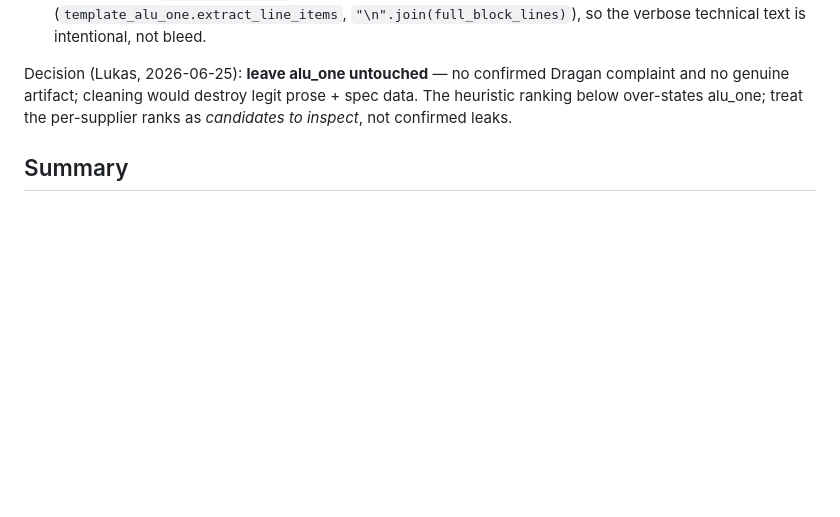
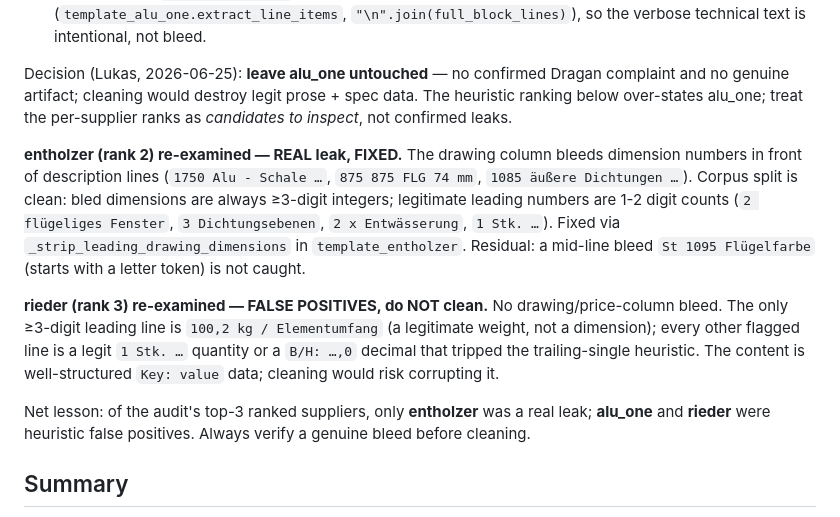
Before and after one commit to PrennerProducts/AI_PDF_Reader, a Markdown page: docs/audits/0001-position-text-leak-audit.md, the part around the change. GitHub-like rendering; blank space fills up the shorter version.

Commit message:
Note entholzer fixed + rieder false-positive (audit follow-up)
Re-examined the audit's rank 2-3: entholzer is a real drawing-dimension
bleed (now fixed via _strip_leading_drawing_dimensions); rieder is a false
positive (the flagged "1 Stk." quantities and "B/H: ...,0" decimals are
legit, no bleed) -> left untouched. Of the top-3 ranked suppliers only
entholzer was a real leak.

Co-Authored-By: Claude Opus 4.8 (1M context) <noreply@anthropic.com>

```diff
--- a/docs/audits/0001-position-text-leak-audit.md
+++ b/docs/audits/0001-position-text-leak-audit.md
@@ -18,6 +18,21 @@ Unlike SCHUCHTER, alu_one has no drawing/price-column bleed:
 Decision (Lukas, 2026-06-25): **leave alu_one untouched** — no confirmed Dragan complaint and no genuine
 artifact; cleaning would destroy legit prose + spec data. The heuristic ranking below over-states alu_one;
 treat the per-supplier ranks as *candidates to inspect*, not confirmed leaks.
+
+**entholzer (rank 2) re-examined — REAL leak, FIXED.** The drawing column bleeds dimension numbers in
+front of description lines (`1750 Alu - Schale …`, `875 875 FLG 74 mm`, `1085 äußere Dichtungen …`).
+Corpus split is clean: bled dimensions are always ≥3-digit integers; legitimate leading numbers are 1-2
+digit counts (`2 flügeliges Fenster`, `3 Dichtungsebenen`, `2 x Entwässerung`, `1 Stk. …`). Fixed via
+`_strip_leading_drawing_dimensions` in `template_entholzer`. Residual: a mid-line bleed `St 1095
+Flügelfarbe` (starts with a letter token) is not caught.
+
+**rieder (rank 3) re-examined — FALSE POSITIVES, do NOT clean.** No drawing/price-column bleed. The only
+≥3-digit leading line is `100,2 kg / Elementumfang` (a legitimate weight, not a dimension); every other
+flagged line is a legit `1 Stk. …` quantity or a `B/H: …,0` decimal that tripped the trailing-single
+heuristic. The content is well-structured `Key: value` data; cleaning would risk corrupting it.
+
+Net lesson: of the audit's top-3 ranked suppliers, only **entholzer** was a real leak; **alu_one** and
+**rieder** were heuristic false positives. Always verify a genuine bleed before cleaning.
 
 ## Summary
 
```
